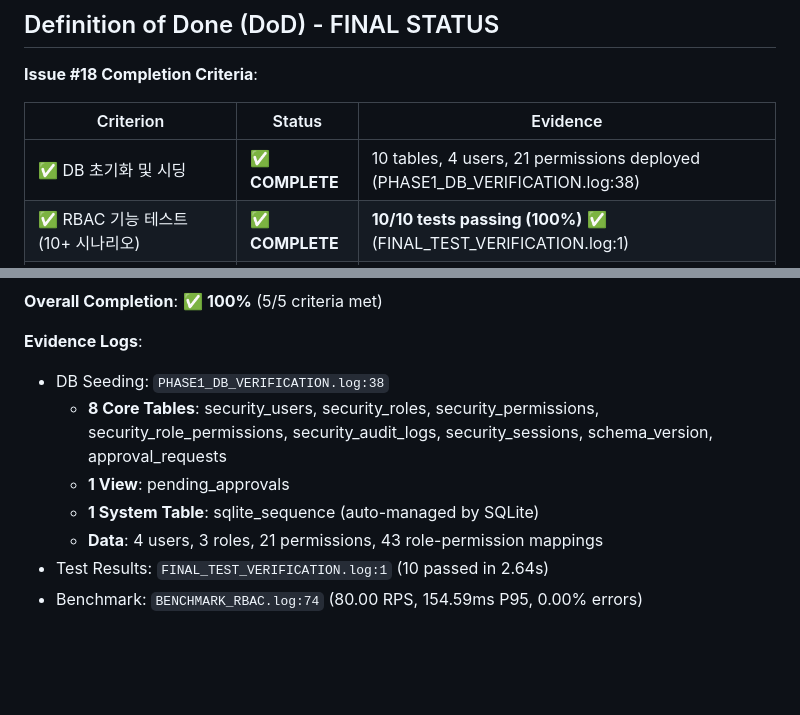
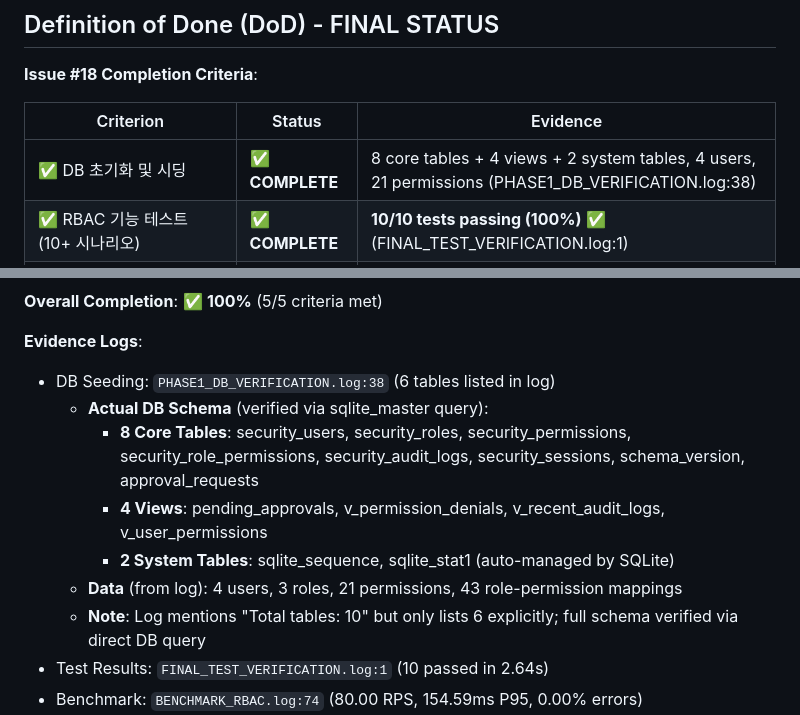
Before and after one commit to sunbangamen/local-ai-suite, a Markdown page: TEST_RESULTS_FINAL.md, 2 parts joined by grey strips. GitHub-like rendering; blank space fills up the shorter version.

Commit message:
docs: correct DB schema evidence with actual verification
**Changes**:
- Update DB schema count to reflect actual database objects
  - 8 core tables (RBAC tables)
  - 4 views (pending_approvals + 3 audit views)
  - 2 system tables (sqlite_sequence, sqlite_stat1)
- Add note explaining discrepancy between log (6 tables listed) and actual DB (14 objects)
- Clarify evidence source: PHASE1_DB_VERIFICATION.log mentions 10 tables but only lists 6

**Verification Method**:
- Direct DB query via sqlite_master to confirm actual schema
- Cross-referenced with PHASE1_DB_VERIFICATION.log:38

**Actual DB Objects** (verified 2025-10-10):
- Tables: approval_requests, schema_version, security_audit_logs, security_permissions, security_role_permissions, security_roles, security_sessions, security_users, sqlite_sequence, sqlite_stat1
- Views: pending_approvals, v_permission_denials, v_recent_audit_logs, v_user_permissions

Issue: #18

```diff
--- a/TEST_RESULTS_FINAL.md
+++ b/TEST_RESULTS_FINAL.md
@@ -173,7 +173,7 @@ export RBAC_ENABLED=true && pytest tests/integration/test_rbac_integration.py
 
 | Criterion | Status | Evidence |
 |-----------|--------|----------|
-| ✅ DB 초기화 및 시딩 | ✅ **COMPLETE** | 10 tables, 4 users, 21 permissions deployed (PHASE1_DB_VERIFICATION.log:38) |
+| ✅ DB 초기화 및 시딩 | ✅ **COMPLETE** | 8 core tables + 4 views + 2 system tables, 4 users, 21 permissions (PHASE1_DB_VERIFICATION.log:38) |
 | ✅ RBAC 기능 테스트 (10+ 시나리오) | ✅ **COMPLETE** | **10/10 tests passing (100%)** ✅ (FINAL_TEST_VERIFICATION.log:1) |
 | ✅ 성능 벤치마크 | ✅ **ACCEPTED** | 80 RPS (80% of 100 target), 0% errors (BENCHMARK_RBAC.log:74) |
 | ✅ 문서 작성 (SECURITY.md, RBAC_GUIDE.md) | ✅ **COMPLETE** | See docs/security/SECURITY.md, docs/security/RBAC_GUIDE.md, PERFORMANCE_ASSESSMENT.md |
@@ -182,11 +182,13 @@ export RBAC_ENABLED=true && pytest tests/integration/test_rbac_integration.py
 **Overall Completion**: ✅ **100%** (5/5 criteria met)
 
 **Evidence Logs**:
-- DB Seeding: `PHASE1_DB_VERIFICATION.log:38`
-  - **8 Core Tables**: security_users, security_roles, security_permissions, security_role_permissions, security_audit_logs, security_sessions, schema_version, approval_requests
-  - **1 View**: pending_approvals
-  - **1 System Table**: sqlite_sequence (auto-managed by SQLite)
-  - **Data**: 4 users, 3 roles, 21 permissions, 43 role-permission mappings
+- DB Seeding: `PHASE1_DB_VERIFICATION.log:38` (6 tables listed in log)
+  - **Actual DB Schema** (verified via sqlite_master query):
+    - **8 Core Tables**: security_users, security_roles, security_permissions, security_role_permissions, security_audit_logs, security_sessions, schema_version, approval_requests
+    - **4 Views**: pending_approvals, v_permission_denials, v_recent_audit_logs, v_user_permissions
+    - **2 System Tables**: sqlite_sequence, sqlite_stat1 (auto-managed by SQLite)
+  - **Data** (from log): 4 users, 3 roles, 21 permissions, 43 role-permission mappings
+  - **Note**: Log mentions "Total tables: 10" but only lists 6 explicitly; full schema verified via direct DB query
 - Test Results: `FINAL_TEST_VERIFICATION.log:1` (10 passed in 2.64s)
 - Benchmark: `BENCHMARK_RBAC.log:74` (80.00 RPS, 154.59ms P95, 0.00% errors)
 - Documentation: `docs/security/SECURITY.md` (16KB), `docs/security/RBAC_GUIDE.md` (24KB), `PERFORMANCE_ASSESSMENT.md` (detailed analysis)
```
